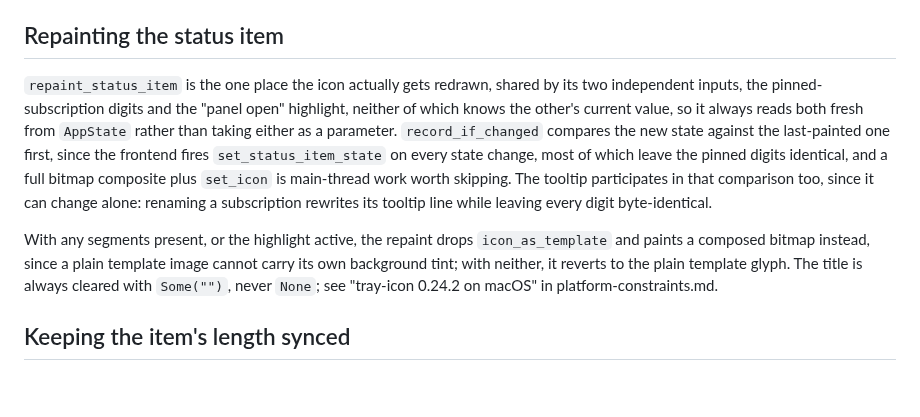
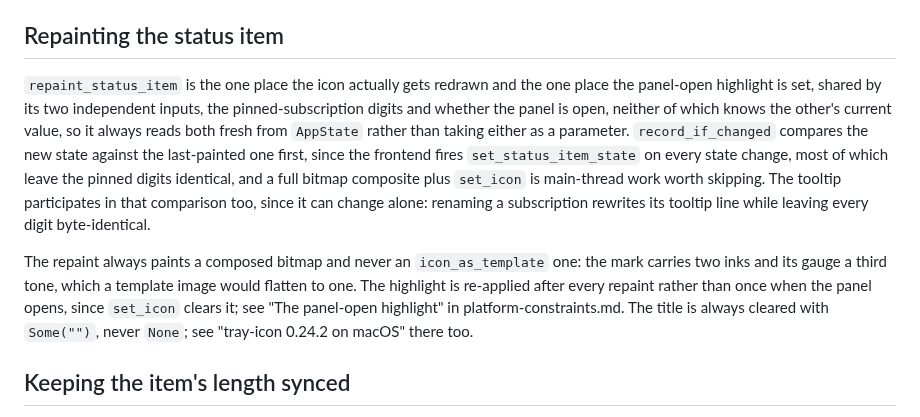
Before and after one commit to maksimyaromin/quotos, a Markdown page: docs/panel-lifecycle.md, the part around the change. Rendered like a GitHub page; blank space fills up the shorter version.

```diff
--- a/docs/panel-lifecycle.md
+++ b/docs/panel-lifecycle.md
@@ -11,11 +11,12 @@ coordinate math lives in `geometry.rs`, bitmap composition in
 
 ## Repainting the status item
 
-`repaint_status_item` is the one place the icon actually gets redrawn,
-shared by its two independent inputs, the pinned-subscription digits and
-the "panel open" highlight, neither of which knows the other's current
-value, so it always reads both fresh from `AppState` rather than taking
-either as a parameter. `record_if_changed` compares the new state
+`repaint_status_item` is the one place the icon actually gets redrawn
+and the one place the panel-open highlight is set, shared by its two
+independent inputs, the pinned-subscription digits and whether the panel
+is open, neither of which knows the other's current value, so it always
+reads both fresh from `AppState` rather than taking either as a
+parameter. `record_if_changed` compares the new state
 against the last-painted one first, since the frontend fires
 `set_status_item_state` on every state change, most of which leave the
 pinned digits identical, and a full bitmap composite plus `set_icon` is
@@ -23,12 +24,13 @@ main-thread work worth skipping. The tooltip participates in that
 comparison too, since it can change alone: renaming a subscription
 rewrites its tooltip line while leaving every digit byte-identical.
 
-With any segments present, or the highlight active, the repaint drops
-`icon_as_template` and paints a composed bitmap instead, since a plain
-template image cannot carry its own background tint; with neither, it
-reverts to the plain template glyph. The title is always cleared with
-`Some("")`, never `None`; see "tray-icon 0.24.2 on macOS" in
-platform-constraints.md.
+The repaint always paints a composed bitmap and never an
+`icon_as_template` one: the mark carries two inks and its gauge a third
+tone, which a template image would flatten to one. The highlight is
+re-applied after every repaint rather than once when the panel opens,
+since `set_icon` clears it; see "The panel-open highlight" in
+platform-constraints.md. The title is always cleared with `Some("")`,
+never `None`; see "tray-icon 0.24.2 on macOS" there too.
 
 ## Keeping the item's length synced
 
```
Also changed, not shown: docs/platform-constraints.md (+22 -12 lines), docs/status-item-rendering.md (+16 -14 lines), docs/images/panel-beak.png, 4 other files.
